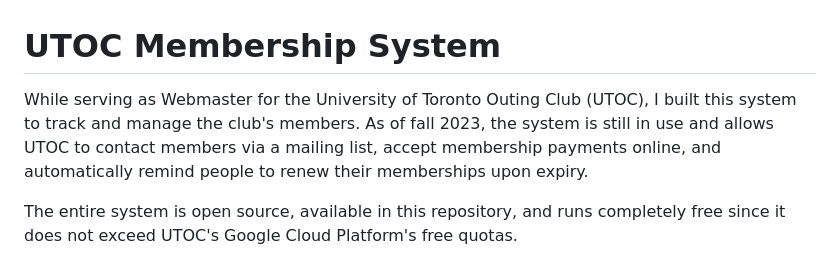
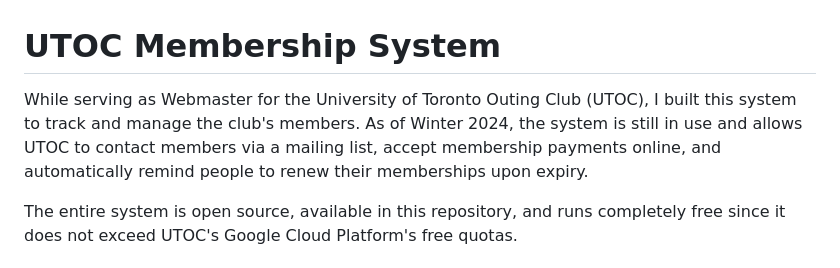
Before and after one commit to staadecker/utoc-membership-system, a Markdown page: README.md, the part around the change. GitHub-like rendering.

```diff
--- a/README.md
+++ b/README.md
@@ -1,6 +1,6 @@
 # UTOC Membership System
 
-While serving as Webmaster for the University of Toronto Outing Club (UTOC), I built this system to track and manage the club's members. As of fall 2023, the system is still in use and allows UTOC to contact members via a mailing list, accept membership payments online, and automatically remind people to renew their memberships upon expiry.
+While serving as Webmaster for the University of Toronto Outing Club (UTOC), I built this system to track and manage the club's members. As of Winter 2024, the system is still in use and allows UTOC to contact members via a mailing list, accept membership payments online, and automatically remind people to renew their memberships upon expiry.
 
 The entire system is open source, available in this repository, and runs completely free since it does not exceed UTOC's Google Cloud Platform's free quotas.
 
```
